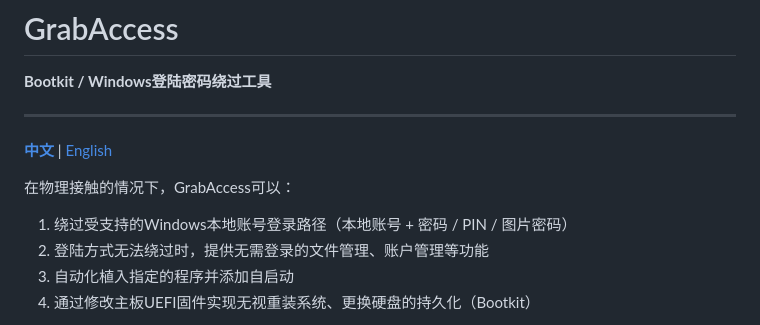
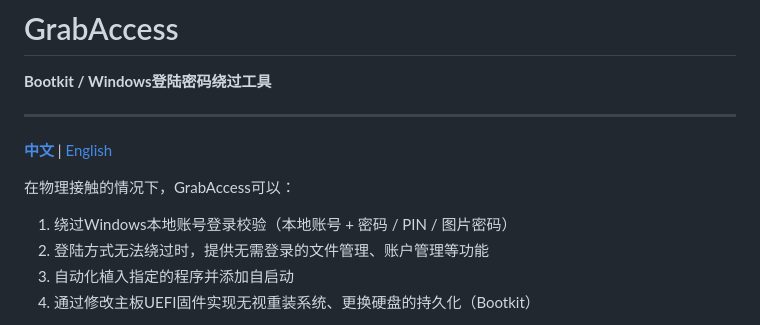
Before and after one commit to Push3AX/GrabAccess, a Markdown page: readme_cn.md, the part around the change. GitHub-like rendering.

Commit message:
Updated README
Updated README

```diff
--- a/readme_cn.md
+++ b/readme_cn.md
@@ -8,7 +8,7 @@
 
 在物理接触的情况下，GrabAccess可以：
 
-1. 绕过受支持的Windows本地账号登录路径（本地账号 + 密码 / PIN / 图片密码）
+1. 绕过Windows本地账号登录校验（本地账号 + 密码 / PIN / 图片密码）
 2. 登陆方式无法绕过时，提供无需登录的文件管理、账户管理等功能
 3. 自动化植入指定的程序并添加自启动
 4. 通过修改主板UEFI固件实现无视重装系统、更换硬盘的持久化（Bootkit）
```
